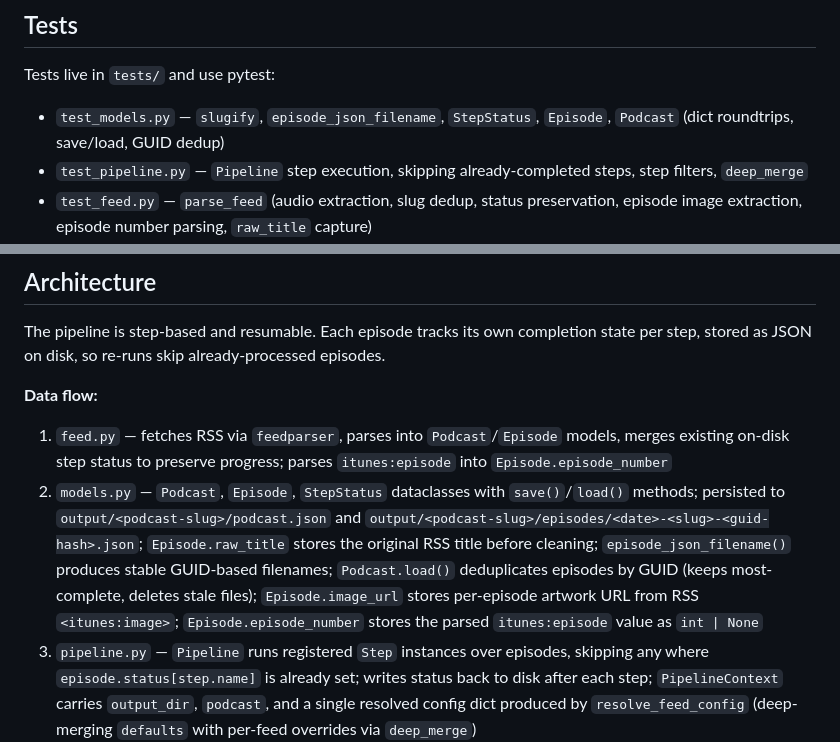
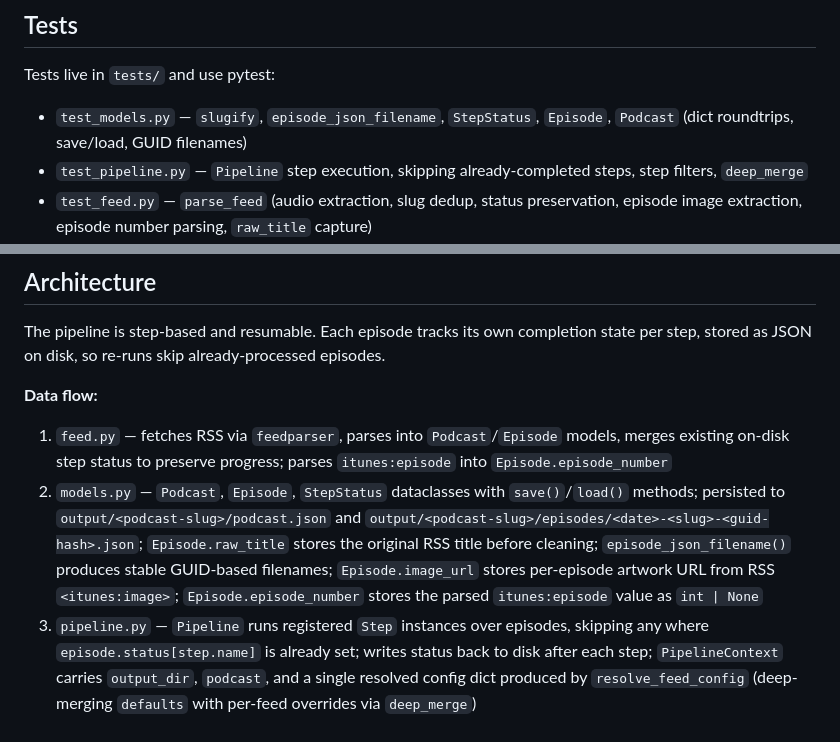
Before and after one commit to Iridium123/podcast-etl, a Markdown page: CLAUDE.md, 2 parts joined by grey strips. Drawn GitHub-style.

Commit message:
Remove stale Podcast.load() dedup description from CLAUDE.md
Co-Authored-By: Claude Opus 4.6 (1M context) <noreply@anthropic.com>

```diff
--- a/CLAUDE.md
+++ b/CLAUDE.md
@@ -18,7 +18,7 @@ docker build --target test -t podcast-etl-test . && docker run --rm podcast-etl-
 
 Tests live in `tests/` and use pytest:
 
-- `test_models.py` — `slugify`, `episode_json_filename`, `StepStatus`, `Episode`, `Podcast` (dict roundtrips, save/load, GUID dedup)
+- `test_models.py` — `slugify`, `episode_json_filename`, `StepStatus`, `Episode`, `Podcast` (dict roundtrips, save/load, GUID filenames)
 - `test_pipeline.py` — `Pipeline` step execution, skipping already-completed steps, step filters, `deep_merge`
 - `test_feed.py` — `parse_feed` (audio extraction, slug dedup, status preservation, episode image extraction, episode number parsing, `raw_title` capture)
 - `test_cli.py` — `load_config`, `save_config`, `get_output_dir`, `find_feed_config`, `get_pipeline_steps`, `filter_episodes` (last, date_range, episode_filter regex, composability), `validate_config`
@@ -48,7 +48,7 @@ The pipeline is step-based and resumable. Each episode tracks its own completion
 
 **Data flow:**
 1. `feed.py` — fetches RSS via `feedparser`, parses into `Podcast`/`Episode` models, merges existing on-disk step status to preserve progress; parses `itunes:episode` into `Episode.episode_number`
-2. `models.py` — `Podcast`, `Episode`, `StepStatus` dataclasses with `save()`/`load()` methods; persisted to `output/<podcast-slug>/podcast.json` and `output/<podcast-slug>/episodes/<date>-<slug>-<guid-hash>.json`; `Episode.raw_title` stores the original RSS title before cleaning; `episode_json_filename()` produces stable GUID-based filenames; `Podcast.load()` deduplicates episodes by GUID (keeps most-complete, deletes stale files); `Episode.image_url` stores per-episode artwork URL from RSS `<itunes:image>`; `Episode.episode_number` stores the parsed `itunes:episode` value as `int | None`
+2. `models.py` — `Podcast`, `Episode`, `StepStatus` dataclasses with `save()`/`load()` methods; persisted to `output/<podcast-slug>/podcast.json` and `output/<podcast-slug>/episodes/<date>-<slug>-<guid-hash>.json`; `Episode.raw_title` stores the original RSS title before cleaning; `episode_json_filename()` produces stable GUID-based filenames; `Episode.image_url` stores per-episode artwork URL from RSS `<itunes:image>`; `Episode.episode_number` stores the parsed `itunes:episode` value as `int | None`
 3. `pipeline.py` — `Pipeline` runs registered `Step` instances over episodes, skipping any where `episode.status[step.name]` is already set; writes status back to disk after each step; `PipelineContext` carries `output_dir`, `podcast`, and a single resolved config dict produced by `resolve_feed_config` (deep-merging `defaults` with per-feed overrides via `deep_merge`)
 4. `cli.py` — Click commands (`add`, `fetch`, `run`, `reset`, `status`, `poll`); registers built-in steps at import time via `register_step()`; `find_feed_config(config, identifier)` resolves a feed by name or URL
 5. `poller.py` — long-running loop that reloads config each cycle and handles SIGTERM/SIGINT gracefully; uses per-feed `pipeline` list when set
```
